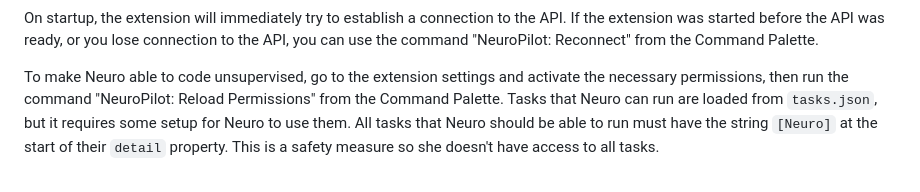
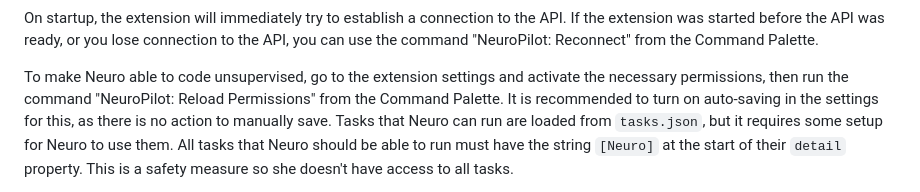
Before and after one commit to neuroverse-fm/neuropilot, a Markdown page: README.md, the part around the change. Rendered like a GitHub page.

Commit message:
Add auto-save recommendation to readme and activate in playground settings

```diff
--- a/README.md
+++ b/README.md
@@ -48,6 +48,7 @@ On startup, the extension will immediately try to establish a connection to the
 If the extension was started before the API was ready, or you lose connection to the API, you can use the command "NeuroPilot: Reconnect" from the Command Palette.
 
 To make Neuro able to code unsupervised, go to the extension settings and activate the necessary permissions, then run the command "NeuroPilot: Reload Permissions" from the Command Palette.
+It is recommended to turn on auto-saving in the settings for this, as there is no action to manually save.
 Tasks that Neuro can run are loaded from `tasks.json`, but it requires some setup for Neuro to use them.
 All tasks that Neuro should be able to run must have the string `[Neuro]` at the start of their `detail` property.
 This is a safety measure so she doesn't have access to all tasks.
```
